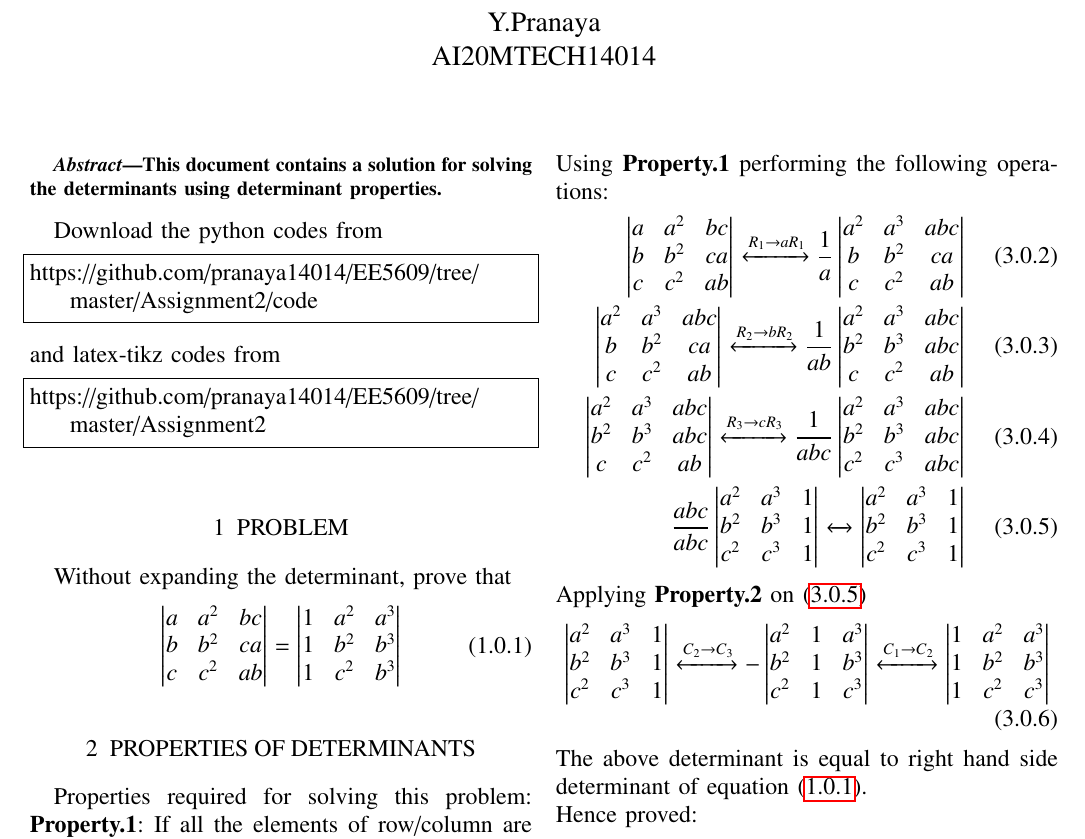
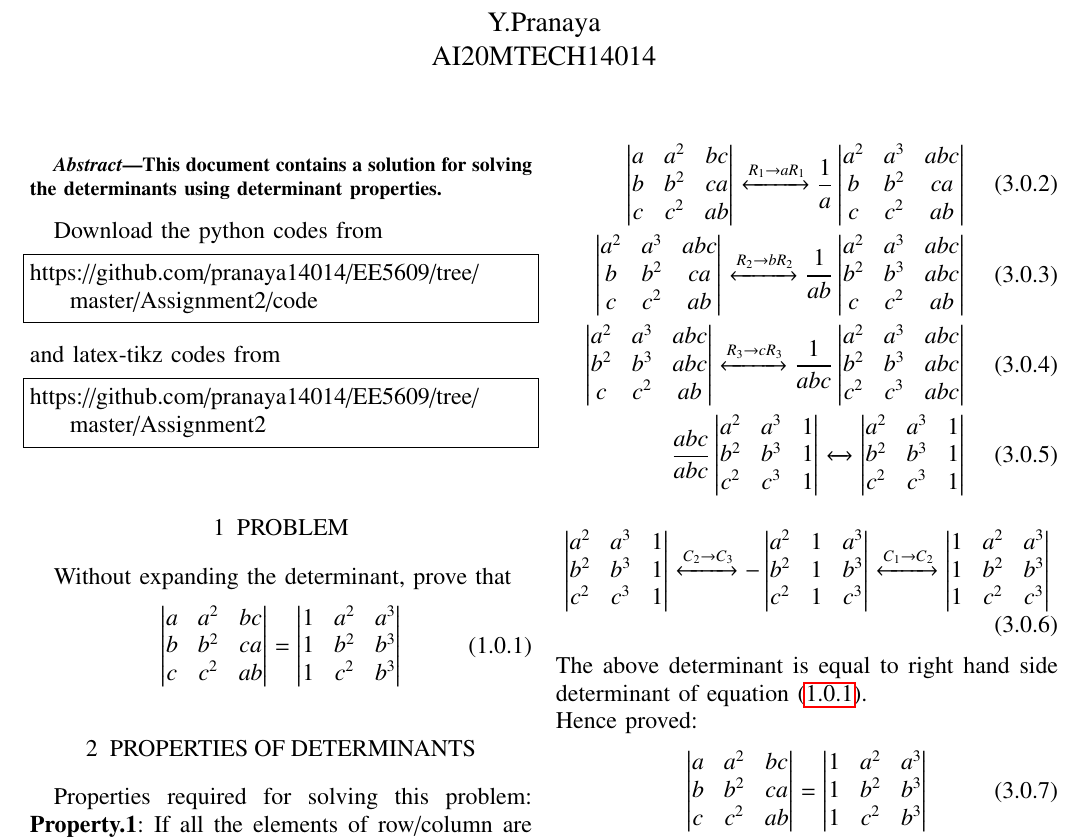
Before and after one commit to pranaya14014/EE5609, a LaTeX problem sheet (Assignment2/assignment2.tex): part of the page, cut so that both start at the same text. Compiled offline with pdfLaTeX.

Commit message:
Add files via upload

```diff
--- a/Assignment2/assignment2.tex
+++ b/Assignment2/assignment2.tex
@@ -279,7 +279,6 @@ Proceeding to the solution by taking the left hand side matrix of \eqref{eq:1} a
  b&b^2&ca\\
  c&c^2&ab}
  \end{align}
-Using \textbf{Property.1} performing the following operations:
 \begin{align}
 \mydet{
  a&a^2&bc\\
@@ -319,9 +318,8 @@ c^2&c^3&1
 a^2&a^3&1\\
 b^2&b^3&1\\
 c^2&c^3&1
-}\label{eq:2}
+}
 \end{align}
-Applying \textbf{Property.2} on \eqref{eq:2}
 \begin{align}
 \mydet{
 a^2&a^3&1\\
```
